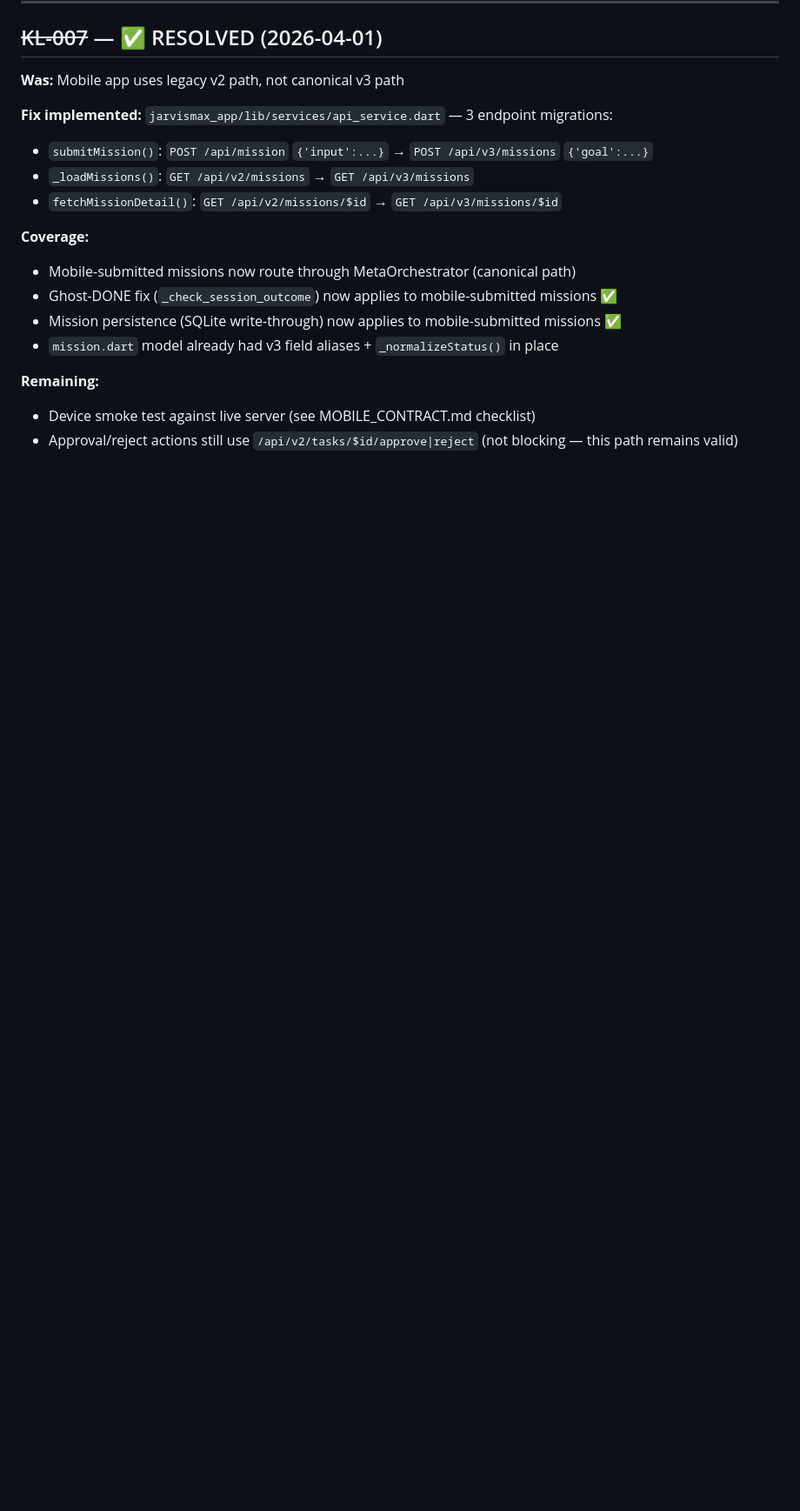
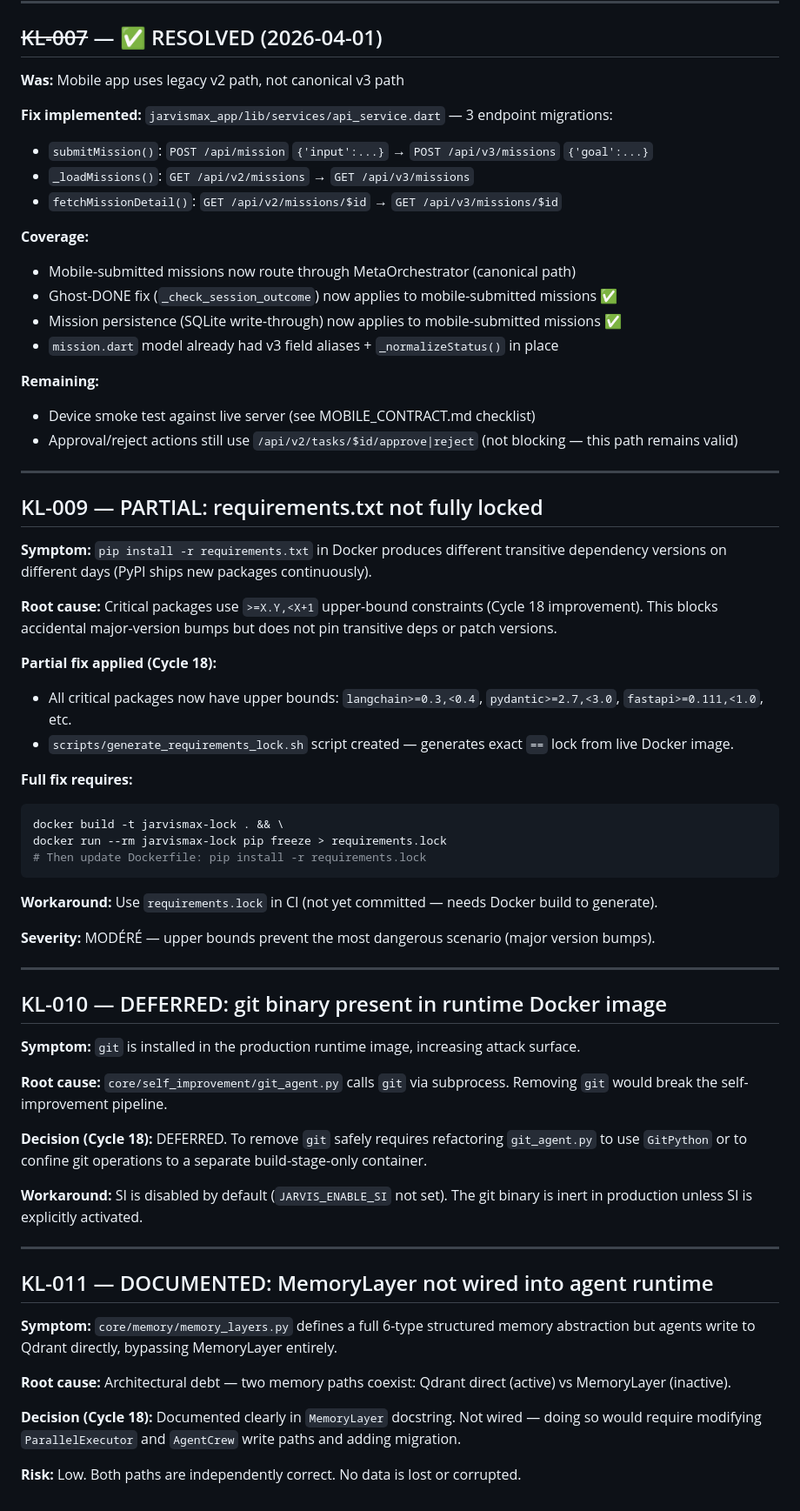
Before and after one commit to UniTy01/Jarvismax-master, a Markdown page: KNOWN_LIMITATIONS.md, the part around one of its changes. Shown at 87% size. Rendered like a GitHub page; blank space fills up the shorter version.

Commit message:
docs: update truth docs - cycle 18 production hardening wave complete

````diff
--- a/KNOWN_LIMITATIONS.md
+++ b/KNOWN_LIMITATIONS.md
@@ -201,3 +201,58 @@ orphaned missions that will never resolve. The operator can re-submit the goal i
 **Remaining:**
 - Device smoke test against live server (see MOBILE_CONTRACT.md checklist)
 - Approval/reject actions still use `/api/v2/tasks/$id/approve|reject` (not blocking — this path remains valid)
+
+---
+
+## KL-009 — PARTIAL: requirements.txt not fully locked
+
+**Symptom:** `pip install -r requirements.txt` in Docker produces different transitive dependency
+versions on different days (PyPI ships new packages continuously).
+
+**Root cause:** Critical packages use `>=X.Y,<X+1` upper-bound constraints (Cycle 18 improvement).
+This blocks accidental major-version bumps but does not pin transitive deps or patch versions.
+
+**Partial fix applied (Cycle 18):**
+- All critical packages now have upper bounds: `langchain>=0.3,<0.4`, `pydantic>=2.7,<3.0`, `fastapi>=0.111,<1.0`, etc.
+- `scripts/generate_requirements_lock.sh` script created — generates exact `==` lock from live Docker image.
+
+**Full fix requires:**
+```bash
+docker build -t jarvismax-lock . && \
+docker run --rm jarvismax-lock pip freeze > requirements.lock
+# Then update Dockerfile: pip install -r requirements.lock
+```
+
+**Workaround:** Use `requirements.lock` in CI (not yet committed — needs Docker build to generate).
+
+**Severity:** MODÉRÉ — upper bounds prevent the most dangerous scenario (major version bumps).
+
+---
+
+## KL-010 — DEFERRED: git binary present in runtime Docker image
+
+**Symptom:** `git` is installed in the production runtime image, increasing attack surface.
+
+**Root cause:** `core/self_improvement/git_agent.py` calls `git` via subprocess. Removing `git`
+would break the self-improvement pipeline.
+
+**Decision (Cycle 18):** DEFERRED. To remove `git` safely requires refactoring `git_agent.py` to
+use `GitPython` or to confine git operations to a separate build-stage-only container.
+
+**Workaround:** SI is disabled by default (`JARVIS_ENABLE_SI` not set). The git binary is inert
+in production unless SI is explicitly activated.
+
+---
+
+## KL-011 — DOCUMENTED: MemoryLayer not wired into agent runtime
+
+**Symptom:** `core/memory/memory_layers.py` defines a full 6-type structured memory abstraction
+but agents write to Qdrant directly, bypassing MemoryLayer entirely.
+
+**Root cause:** Architectural debt — two memory paths coexist: Qdrant direct (active) vs
+MemoryLayer (inactive).
+
+**Decision (Cycle 18):** Documented clearly in `MemoryLayer` docstring. Not wired — doing so
+would require modifying `ParallelExecutor` and `AgentCrew` write paths and adding migration.
+
+**Risk:** Low. Both paths are independently correct. No data is lost or corrupted.
````
Also changed, not shown: other parts of KNOWN_LIMITATIONS.md (+1 -1 lines), RUNTIME_TRUTH.md (+27 -4 lines).
